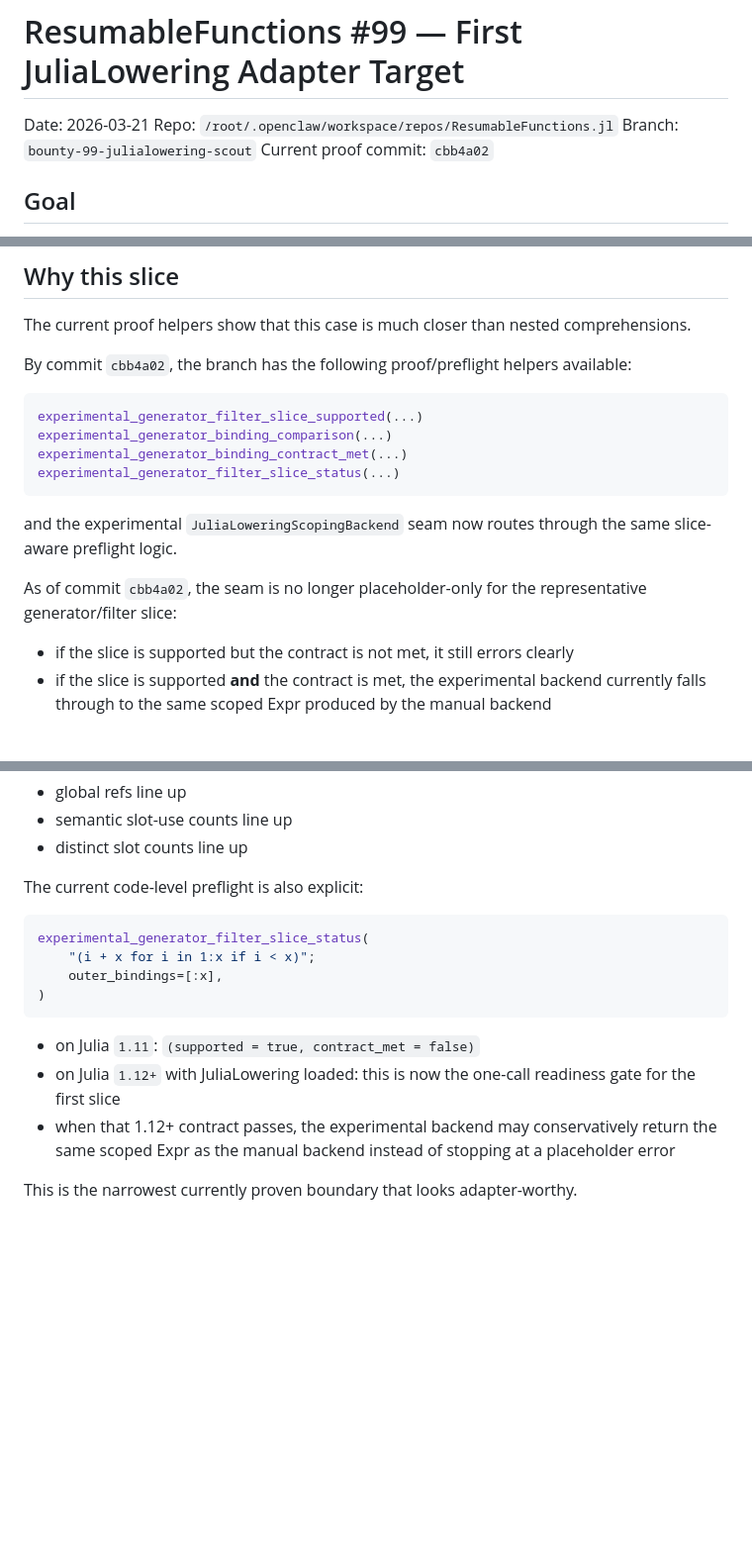
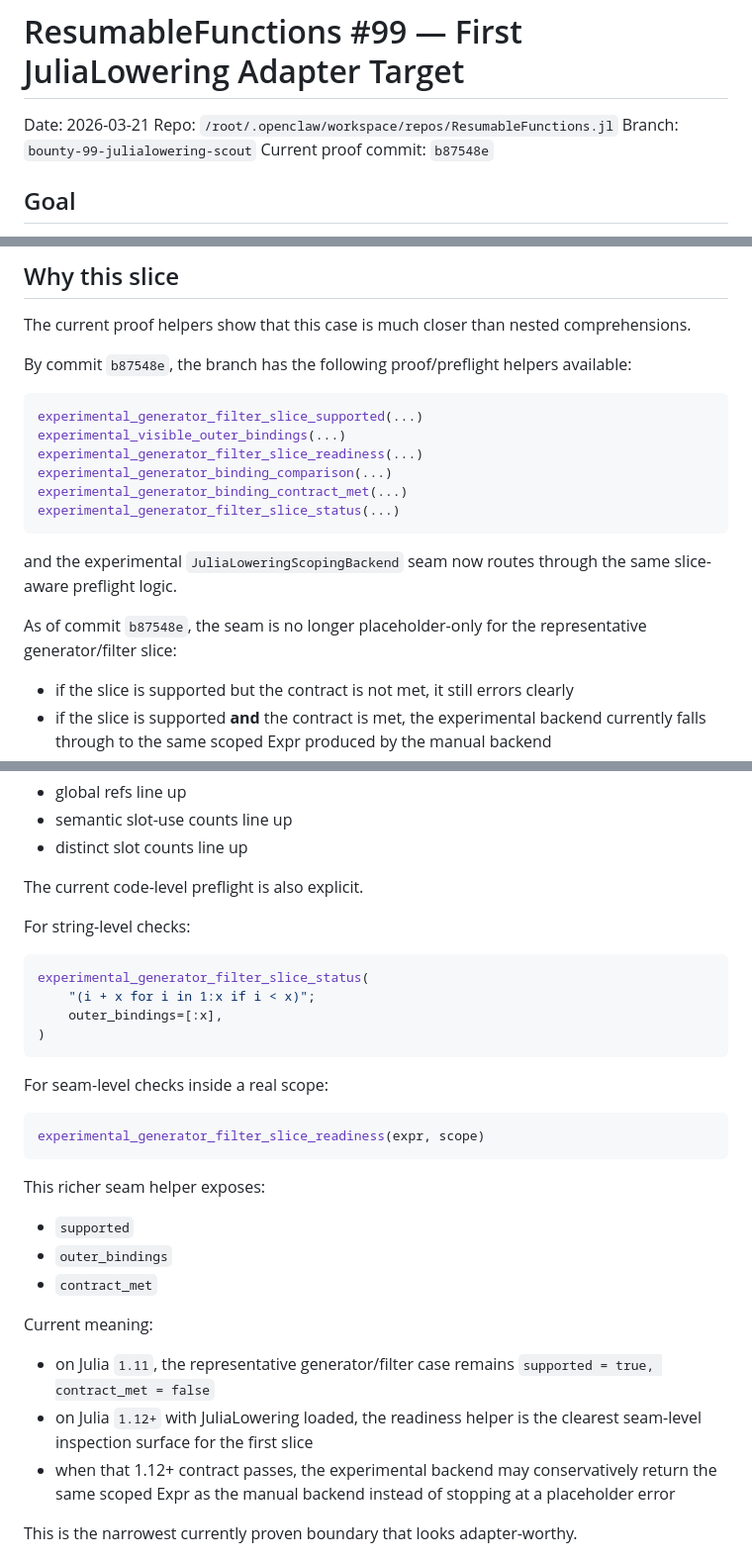
Before and after one commit to JuliaDynamics/ResumableFunctions.jl, a Markdown page: reports/resumablefunctions-99-generator-adapter-target-2026-03-21.md, 3 parts joined by grey strips. Shown at 99% size. GitHub-like rendering; blank space fills up the shorter version.

Commit message:
docs: add seam readiness helper notes

````diff
--- a/reports/resumablefunctions-99-generator-adapter-target-2026-03-21.md
+++ b/reports/resumablefunctions-99-generator-adapter-target-2026-03-21.md
@@ -3,7 +3,7 @@
 Date: 2026-03-21
 Repo: `/root/.openclaw/workspace/repos/ResumableFunctions.jl`
 Branch: `bounty-99-julialowering-scout`
-Current proof commit: `cbb4a02`
+Current proof commit: `b87548e`
 
 ## Goal
 Define the smallest explicit first adapter slice for `JuliaDynamics/ResumableFunctions.jl#99` based on proof work already completed in-repo.
@@ -24,10 +24,12 @@ with outer binding `x`.
 ## Why this slice
 The current proof helpers show that this case is much closer than nested comprehensions.
 
-By commit `cbb4a02`, the branch has the following proof/preflight helpers available:
+By commit `b87548e`, the branch has the following proof/preflight helpers available:
 
 ```julia
 experimental_generator_filter_slice_supported(...)
+experimental_visible_outer_bindings(...)
+experimental_generator_filter_slice_readiness(...)
 experimental_generator_binding_comparison(...)
 experimental_generator_binding_contract_met(...)
 experimental_generator_filter_slice_status(...)
@@ -35,7 +37,7 @@ experimental_generator_filter_slice_status(...)
 
 and the experimental `JuliaLoweringScopingBackend` seam now routes through the same slice-aware preflight logic.
 
-As of commit `cbb4a02`, the seam is no longer placeholder-only for the representative generator/filter slice:
+As of commit `b87548e`, the seam is no longer placeholder-only for the representative generator/filter slice:
 - if the slice is supported but the contract is not met, it still errors clearly
 - if the slice is supported **and** the contract is met, the experimental backend currently falls through to the same scoped Expr produced by the manual backend
 - expressions outside the proven slice still error clearly
@@ -65,7 +67,9 @@ Meaning:
 - semantic slot-use counts line up
 - distinct slot counts line up
 
-The current code-level preflight is also explicit:
+The current code-level preflight is also explicit.
+
+For string-level checks:
 
 ```julia
 experimental_generator_filter_slice_status(
@@ -74,8 +78,20 @@ experimental_generator_filter_slice_status(
 )
 ```
 
-- on Julia `1.11`: `(supported = true, contract_met = false)`
-- on Julia `1.12+` with JuliaLowering loaded: this is now the one-call readiness gate for the first slice
+For seam-level checks inside a real scope:
+
+```julia
+experimental_generator_filter_slice_readiness(expr, scope)
+```
+
+This richer seam helper exposes:
+- `supported`
+- `outer_bindings`
+- `contract_met`
+
+Current meaning:
+- on Julia `1.11`, the representative generator/filter case remains `supported = true, contract_met = false`
+- on Julia `1.12+` with JuliaLowering loaded, the readiness helper is the clearest seam-level inspection surface for the first slice
 - when that 1.12+ contract passes, the experimental backend may conservatively return the same scoped Expr as the manual backend instead of stopping at a placeholder error
 
 This is the narrowest currently proven boundary that looks adapter-worthy.
````
